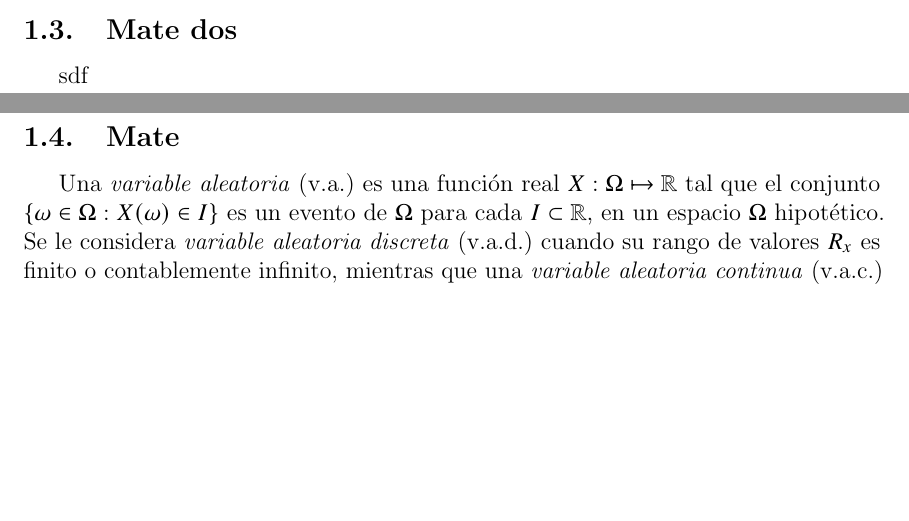
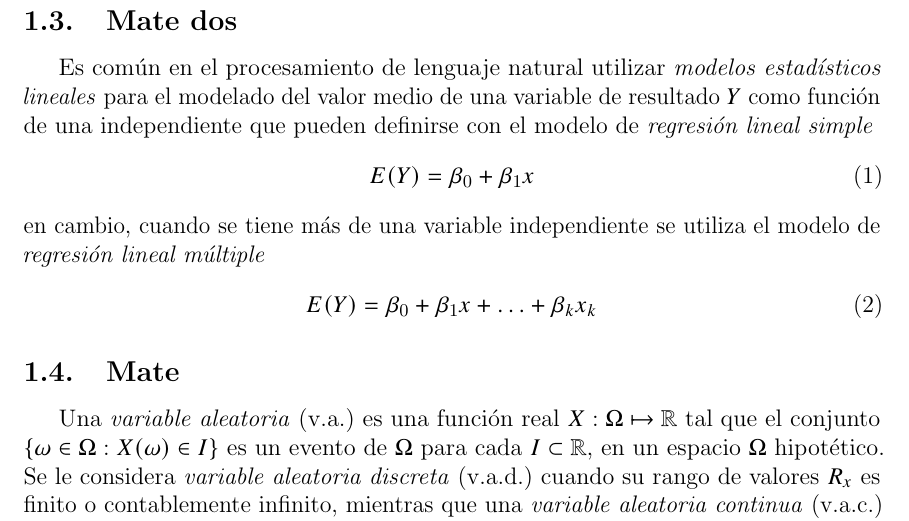
Before and after one commit to otrapersona/tex, a LaTeX paper (pro.tex, which reads mat.tex): two parts of pages 4 and 5 of 12 before the commit and part of page 5 of 12 after it, the two joined at a grey line, cut so that both start at the same text, the shorter picture padded with empty space. Compiled offline with pdfLaTeX.

Commit message:
2020-03-21 16:33

```diff
--- a/mat.tex
+++ b/mat.tex
@@ -1,2 +1,9 @@
-\subsection {Mate dos}
-sdf
+\subsection{Mate dos}
+    Es común en el procesamiento de lenguaje natural utilizar \emph{modelos estadísticos lineales} para el modelado del valor medio de una variable de resultado $Y$ como función de una independiente que pueden definirse con el modelo de \emph{regresión lineal simple}
+    \begin{equation}
+    E(Y)=\beta_0+\beta_1x
+    \end{equation}
+    en cambio, cuando se tiene más de una variable independiente se utiliza el modelo de \emph{regresión lineal múltiple}
+    \begin{equation}
+    E(Y)=\beta_0+\beta_1x+\ldots+\beta_kx_k
+    \end{equation}
```
Also changed, not shown: pro.pdf.
